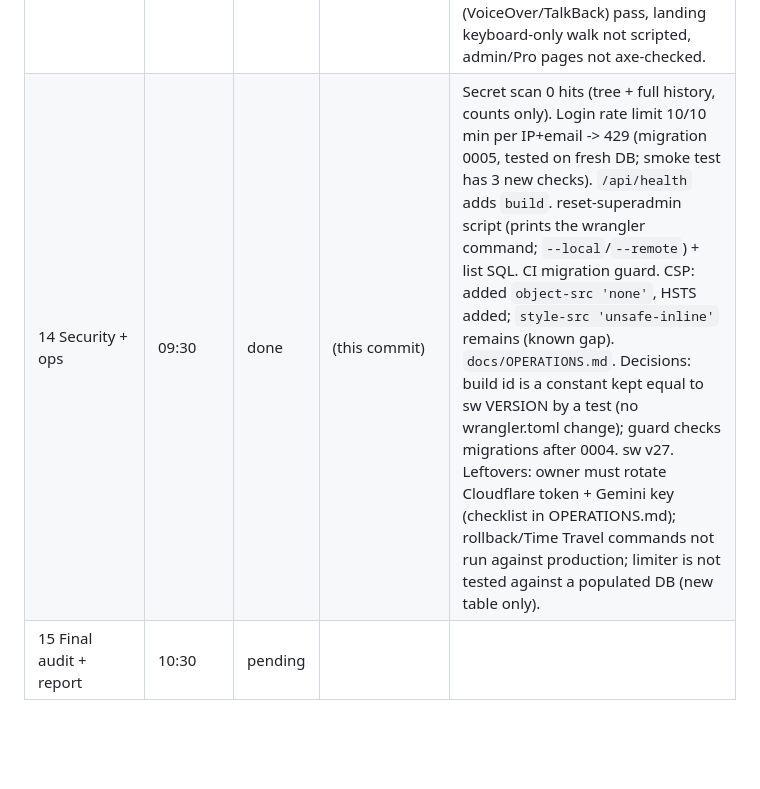
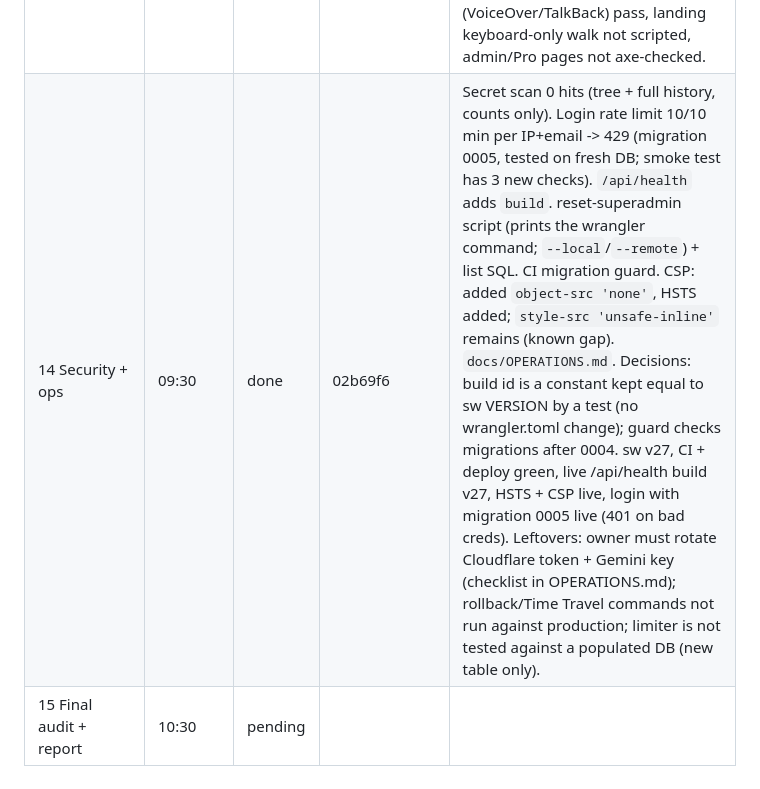
Before and after one commit to adil9170/DailyKhata, a Markdown page: docs/OVERNIGHT.md, the part around the change. Rendered like a GitHub page; blank space fills up the shorter version.

Commit message:
Ledger: slot 14 done
Co-Authored-By: Claude Sonnet 5.5 <noreply@anthropic.com>
Claude-Session: https://claude.ai/code/session_01LxKMTMYKYJMoYMNV58tMm

```diff
--- a/docs/OVERNIGHT.md
+++ b/docs/OVERNIGHT.md
@@ -85,5 +85,5 @@ Real shopkeeper testing (10 real notes and a real bill photo through the live AI
 | 11 Chat v2 | 06:30 | done | 82866d6 | Earlier days (button + scroll-to-top, skips empty days, keeps scroll position); tap an entry to edit/delete via the day forms (cards update or strike through); undo stack saved per day so "Undo last" works after reload; IME-safe Enter; duplicate guard (same text < 5 s asks); 600-char cap; new answers "kal ka total"/"yesterday", "kitna udhaar", "<name> ka hisaab" (`src/lib/chatq.ts`, 7 tests); mic: denied/offline/no-speech/network, double tap, stops on hide/leave, hi-IN in Hindi; aria-relevant additions. Playwright 360 light/dark + 1366 (57 checks) and fake-recognizer mic checks pass; smoke test passes on a fresh DB. Decisions: udhaar answers need reports.view (else a polite message); "kal" answers show that day's Sales/Spent/Cash left; edits to earlier days refresh only the cards, not their old summaries. sw v24. Leftover: real-phone voice (owner list); Hindi IME not tested on a real keyboard. |
 | 12 Palette, icons, contrast | 07:30 | done | b97dc80 | PNG icons 192/512/maskable 512/apple 180 in `public/icons/`, manifest + index.html + sw precache (v25). Mark green aligned to palette #2e6f4f; tokens shared in app.css. `scripts/contrast-check.mjs`: 82 AA failures -> 0 (2,358 text elements; landing EN/HI + 11 app pages; Clean/Soft x light/dark; 390px). Fixed muted text, input borders (3:1), voided-bill opacity, landing grey text, landing leaking dark/Soft styles. Test `test/icons.test.ts`. Decisions: checked 390px only; elements on gradients/images are skipped by the script; Pro/admin pages not covered. Leftover: sizes 360/1366 and admin pages not re-checked. |
 | 13 A11y + low-end | 08:30 | done | 6fe08ae | `scripts/a11y-check.mjs`: axe (WCAG 2.1 A/AA) found 1 issue (counter chip name vs text); script also found 20 target/overflow/focus problems, now 0. Emulated 360x640, 4x CPU, Slow 4G, deviceMemory 2: lite mode on; typing p95 35-45 ms in Write expenses and Chat (no jank to fix). Fixed: counter number input collapsed to 5 px high on 640 px screens, sheets trap Tab / take focus / return focus on close, 44 px targets, 130% text and 320 px overflow on the quick form, forced-colors focus outlines. Decisions: counter +/- stay compact (whole tile also steps, grid must fit 640 px); inline links exempt from 44 px; landing not run for targets. sw v26, CI + deploy green, live sw v26 and CSS checked on jakcrew.com. Leftovers: no screen-reader (VoiceOver/TalkBack) pass, landing keyboard-only walk not scripted, admin/Pro pages not axe-checked. |
-| 14 Security + ops | 09:30 | done | (this commit) | Secret scan 0 hits (tree + full history, counts only). Login rate limit 10/10 min per IP+email -> 429 (migration 0005, tested on fresh DB; smoke test has 3 new checks). `/api/health` adds `build`. reset-superadmin script (prints the wrangler command; `--local`/`--remote`) + list SQL. CI migration guard. CSP: added `object-src 'none'`, HSTS added; `style-src 'unsafe-inline'` remains (known gap). `docs/OPERATIONS.md`. Decisions: build id is a constant kept equal to sw VERSION by a test (no wrangler.toml change); guard checks migrations after 0004. sw v27. Leftovers: owner must rotate Cloudflare token + Gemini key (checklist in OPERATIONS.md); rollback/Time Travel commands not run against production; limiter is not tested against a populated DB (new table only). |
+| 14 Security + ops | 09:30 | done | 02b69f6 | Secret scan 0 hits (tree + full history, counts only). Login rate limit 10/10 min per IP+email -> 429 (migration 0005, tested on fresh DB; smoke test has 3 new checks). `/api/health` adds `build`. reset-superadmin script (prints the wrangler command; `--local`/`--remote`) + list SQL. CI migration guard. CSP: added `object-src 'none'`, HSTS added; `style-src 'unsafe-inline'` remains (known gap). `docs/OPERATIONS.md`. Decisions: build id is a constant kept equal to sw VERSION by a test (no wrangler.toml change); guard checks migrations after 0004. sw v27, CI + deploy green, live /api/health build v27, HSTS + CSP live, login with migration 0005 live (401 on bad creds). Leftovers: owner must rotate Cloudflare token + Gemini key (checklist in OPERATIONS.md); rollback/Time Travel commands not run against production; limiter is not tested against a populated DB (new table only). |
 | 15 Final audit + report | 10:30 | pending | | |
```
